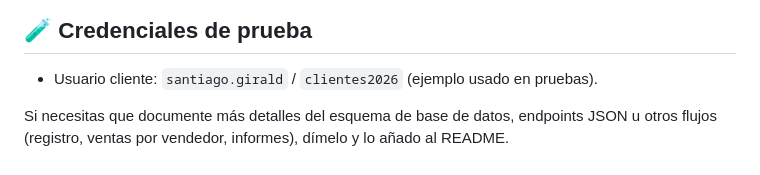
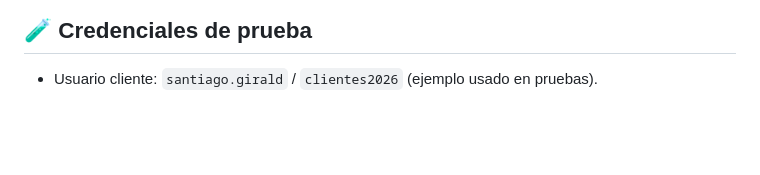
Before and after one commit to DevByteNova/Axioma-commerce-stock, a Markdown page: README.MD, the part around the change. GitHub-like rendering; blank space fills up the shorter version.

```diff
--- a/README.MD
+++ b/README.MD
@@ -55,5 +55,3 @@ Desarrollado como proyecto académico.
 ## 🧪 Credenciales de prueba
 
 - Usuario cliente: `santiago.girald` / `clientes2026` (ejemplo usado en pruebas).
-
-Si necesitas que documente más detalles del esquema de base de datos, endpoints JSON u otros flujos (registro, ventas por vendedor, informes), dímelo y lo añado al README.
```
